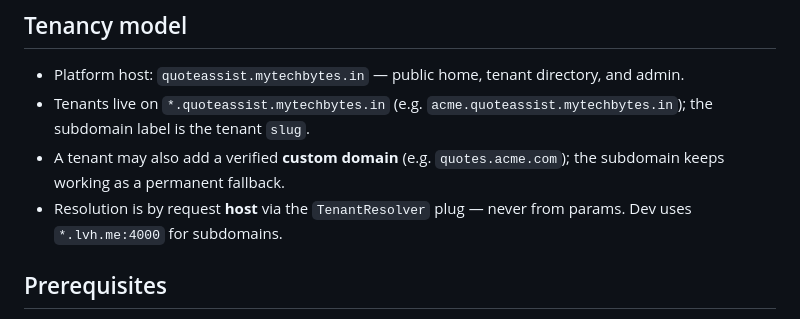
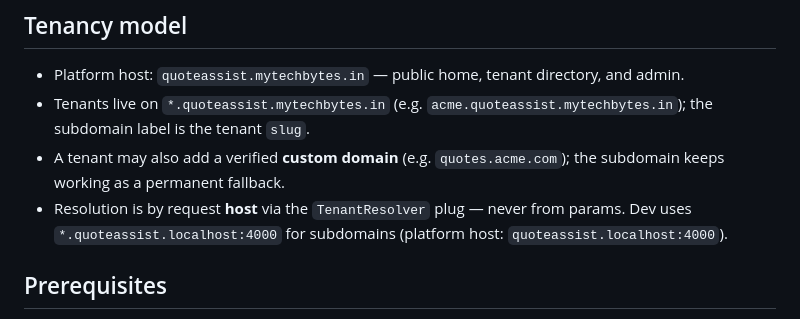
Before and after one commit to mytechbytes/quoteassist, a Markdown page: README.md, the part around the change. Rendered like a GitHub page.

Commit message:
base domain on dev env changed to quoteassist.localhost

```diff
--- a/README.md
+++ b/README.md
@@ -46,7 +46,8 @@ quote-assist/
 - A tenant may also add a verified **custom domain** (e.g. `quotes.acme.com`);
   the subdomain keeps working as a permanent fallback.
 - Resolution is by request **host** via the `TenantResolver` plug — never from
-  params. Dev uses `*.lvh.me:4000` for subdomains.
+  params. Dev uses `*.quoteassist.localhost:4000` for subdomains
+  (platform host: `quoteassist.localhost:4000`).
 
 ## Prerequisites
 
```
